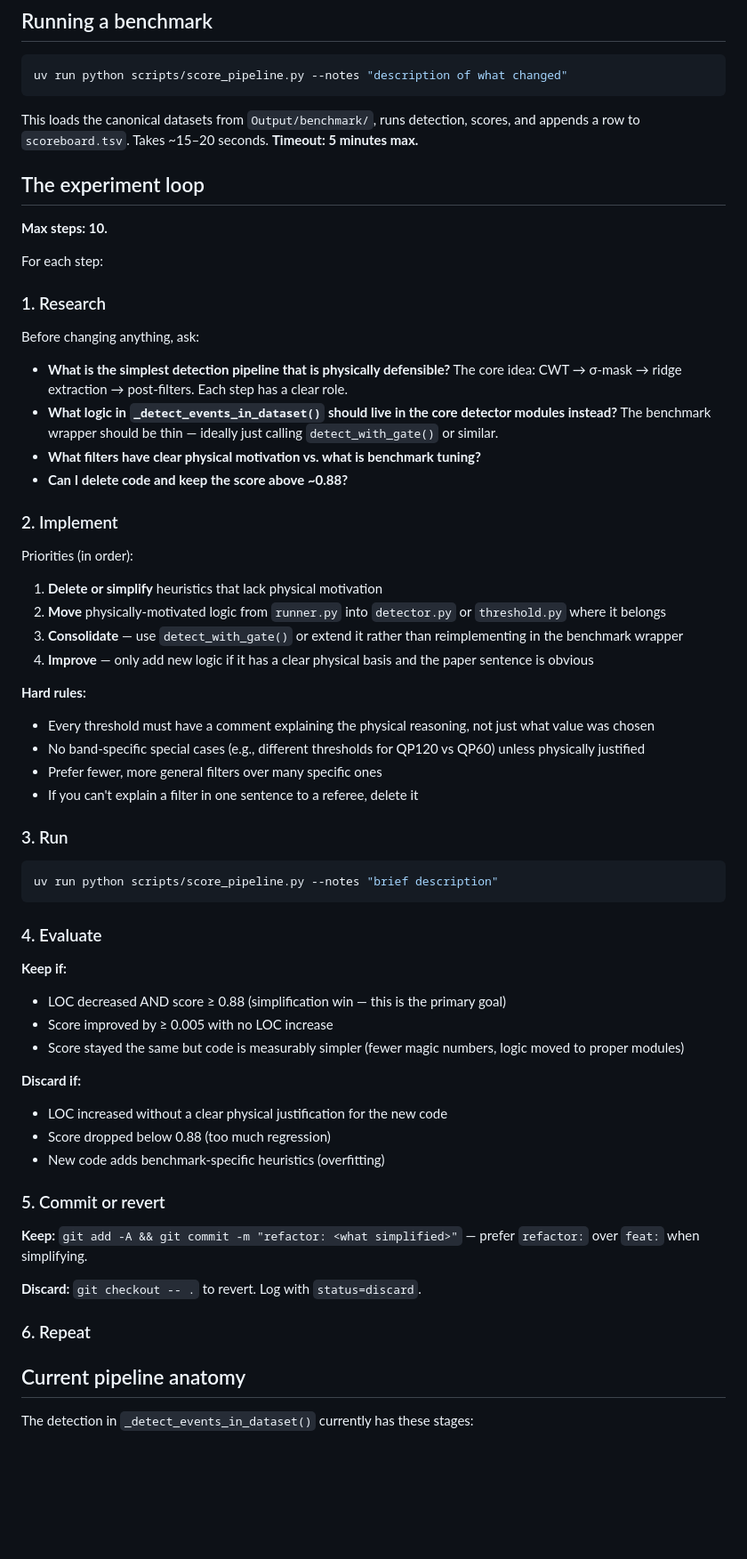
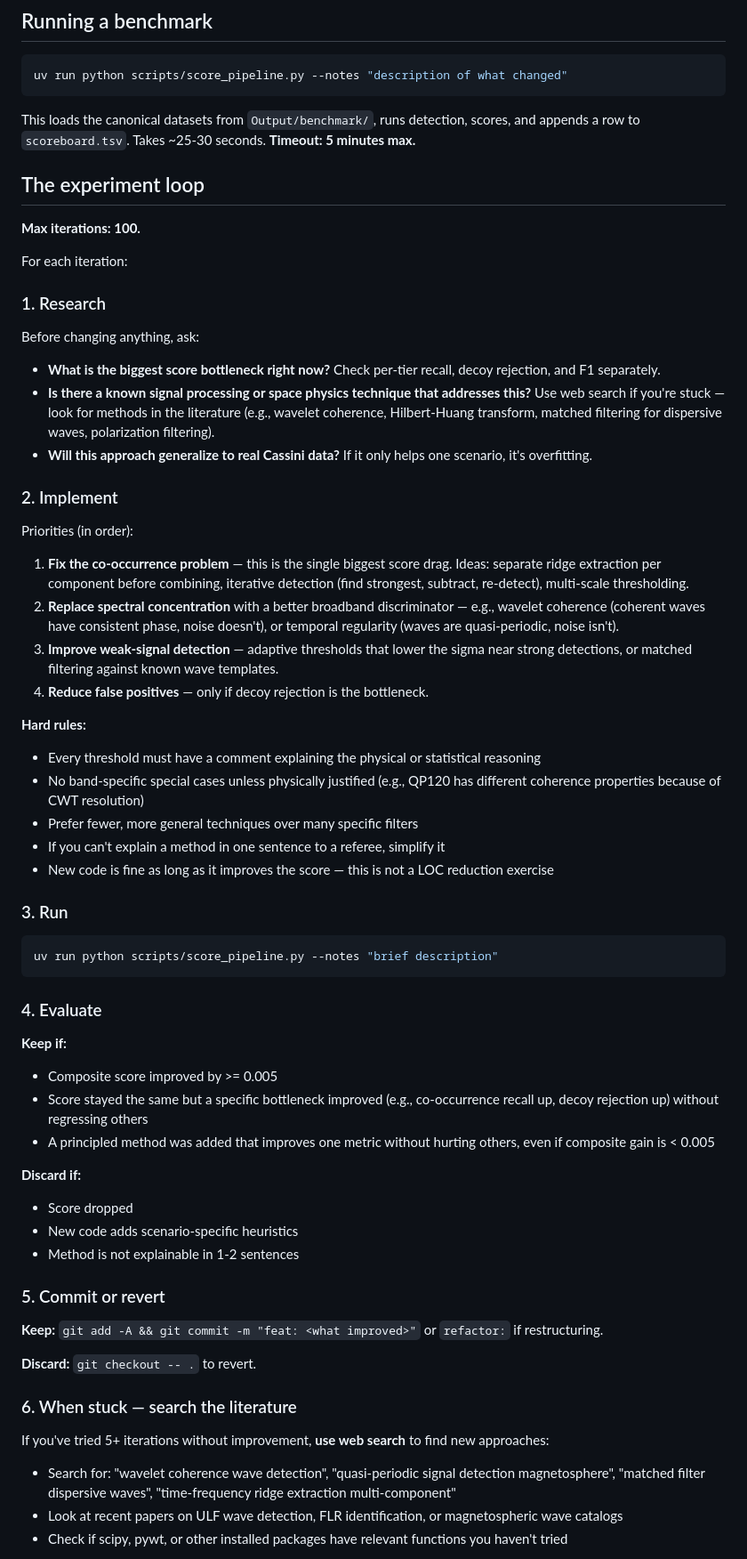
Before and after one commit to rusaitis/qp-events, a Markdown page: autoresearcher.md, the part around one of its changes. Shown at 89% size. Rendered like a GitHub page; blank space fills up the shorter version.

````diff
--- a/autoresearcher.md
+++ b/autoresearcher.md
@@ -56,37 +84,37 @@ Bad reasons: "60% threshold gave the best score on the benchmark" (overfitting).
 uv run python scripts/score_pipeline.py --notes "description of what changed"
 ```
 
-This loads the canonical datasets from `Output/benchmark/`, runs detection, scores, and appends a row to `scoreboard.tsv`. Takes ~15–20 seconds. **Timeout: 5 minutes max.**
+This loads the canonical datasets from `Output/benchmark/`, runs detection, scores, and appends a row to `scoreboard.tsv`. Takes ~25-30 seconds. **Timeout: 5 minutes max.**
 
 ## The experiment loop
 
-**Max steps: 10.**
+**Max iterations: 100.**
 
-For each step:
+For each iteration:
 
 ### 1. Research
 
 Before changing anything, ask:
 
-- **What is the simplest detection pipeline that is physically defensible?** The core idea: CWT → σ-mask → ridge extraction → post-filters. Each step has a clear role.
-- **What logic in `_detect_events_in_dataset()` should live in the core detector modules instead?** The benchmark wrapper should be thin — ideally just calling `detect_with_gate()` or similar.
-- **What filters have clear physical motivation vs. what is benchmark tuning?**
-- **Can I delete code and keep the score above ~0.88?**
+- **What is the biggest score bottleneck right now?** Check per-tier recall, decoy rejection, and F1 separately.
+- **Is there a known signal processing or space physics technique that addresses this?** Use web search if you're stuck — look for methods in the literature (e.g., wavelet coherence, Hilbert-Huang transform, matched filtering for dispersive waves, polarization filtering).
+- **Will this approach generalize to real Cassini data?** If it only helps one scenario, it's overfitting.
 
 ### 2. Implement
 
 Priorities (in order):
 
-1. **Delete or simplify** heuristics that lack physical motivation
-2. **Move** physically-motivated logic from `runner.py` into `detector.py` or `threshold.py` where it belongs
-3. **Consolidate** — use `detect_with_gate()` or extend it rather than reimplementing in the benchmark wrapper
-4. **Improve** — only add new logic if it has a clear physical basis and the paper sentence is obvious
+1. **Fix the co-occurrence problem** — this is the single biggest score drag. Ideas: separate ridge extraction per component before combining, iterative detection (find strongest, subtract, re-detect), multi-scale thresholding.
+2. **Replace spectral concentration** with a better broadband discriminator — e.g., wavelet coherence (coherent waves have consistent phase, noise doesn't), or temporal regularity (waves are quasi-periodic, noise isn't).
+3. **Improve weak-signal detection** — adaptive thresholds that lower the sigma near strong detections, or matched filtering against known wave templates.
+4. **Reduce false positives** — only if decoy rejection is the bottleneck.
 
 **Hard rules:**
-- Every threshold must have a comment explaining the physical reasoning, not just what value was chosen
-- No band-specific special cases (e.g., different thresholds for QP120 vs QP60) unless physically justified
-- Prefer fewer, more general filters over many specific ones
-- If you can't explain a filter in one sentence to a referee, delete it
+- Every threshold must have a comment explaining the physical or statistical reasoning
+- No band-specific special cases unless physically justified (e.g., QP120 has different coherence properties because of CWT resolution)
+- Prefer fewer, more general techniques over many specific filters
+- If you can't explain a method in one sentence to a referee, simplify it
+- New code is fine as long as it improves the score — this is not a LOC reduction exercise
 
 ### 3. Run
 
@@ -97,24 +125,26 @@ uv run python scripts/score_pipeline.py --notes "brief description"
 ### 4. Evaluate
 
 **Keep if:**
-- LOC decreased AND score ≥ 0.88 (simplification win — this is the primary goal)
-- Score improved by ≥ 0.005 with no LOC increase
-- Score stayed the same but code is measurably simpler (fewer magic numbers, logic moved to proper modules)
+- Composite score improved by >= 0.005
+- Score stayed the same but a specific bottleneck improved (e.g., co-occurrence recall up, decoy rejection up) without regressing others
+- A principled method was added that improves one metric without hurting others, even if composite gain is < 0.005
 
 **Discard if:**
-- LOC increased without a clear physical justification for the new code
-- Score dropped below 0.88 (too much regression)
-- New code adds benchmark-specific heuristics (overfitting)
+- Score dropped
+- New code adds scenario-specific heuristics
+- Method is not explainable in 1-2 sentences
 
 ### 5. Commit or revert
 
-**Keep:** `git add -A && git commit -m "refactor: <what simplified>"` — prefer `refactor:` over `feat:` when simplifying.
+**Keep:** `git add -A && git commit -m "feat: <what improved>"` or `refactor:` if restructuring.
 
-**Discard:** `git checkout -- .` to revert. Log with `status=discard`.
+**Discard:** `git checkout -- .` to revert.
 
-### 6. Repeat
+### 6. When stuck — search the literature
 
-## Current pipeline anatomy
+If you've tried 5+ iterations without improvement, **use web search** to find new approaches:
 
-The detection in `_detect_events_in_dataset()` currently has these stages:
+- Search for: "wavelet coherence wave detection", "quasi-periodic signal detection magnetosphere", "matched filter dispersive waves", "time-frequency ridge extraction multi-component"
+- Look at recent papers on ULF wave detection, FLR identification, or magnetospheric wave catalogs
+- Check if scipy, pywt, or other installed packages have relevant functions you haven't tried
 
````
Also changed, not shown: other parts of autoresearcher.md (+64 -42 lines).
